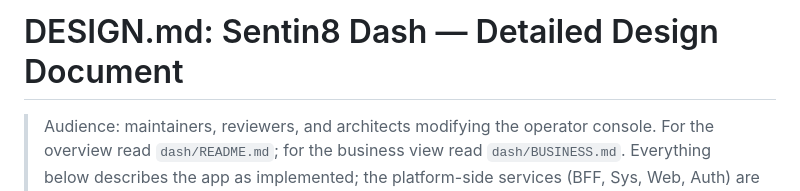
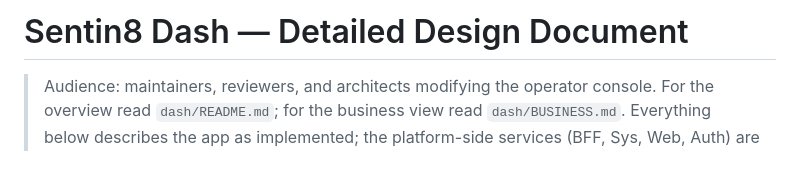
Before and after one commit to Sentin8/sentin8-dash, a Markdown page: DESIGN.md, the part around the change. Drawn GitHub-style; blank space fills up the shorter version.

```diff
--- a/DESIGN.md
+++ b/DESIGN.md
@@ -1,4 +1,4 @@
-# DESIGN.md: Sentin8 Dash — Detailed Design Document
+# Sentin8 Dash — Detailed Design Document
 
 > Audience: maintainers, reviewers, and architects modifying the operator
 > console. For the overview read `dash/README.md`; for the business view read
```
Also changed, not shown: BUSINESS.md (+1 -1 lines).
